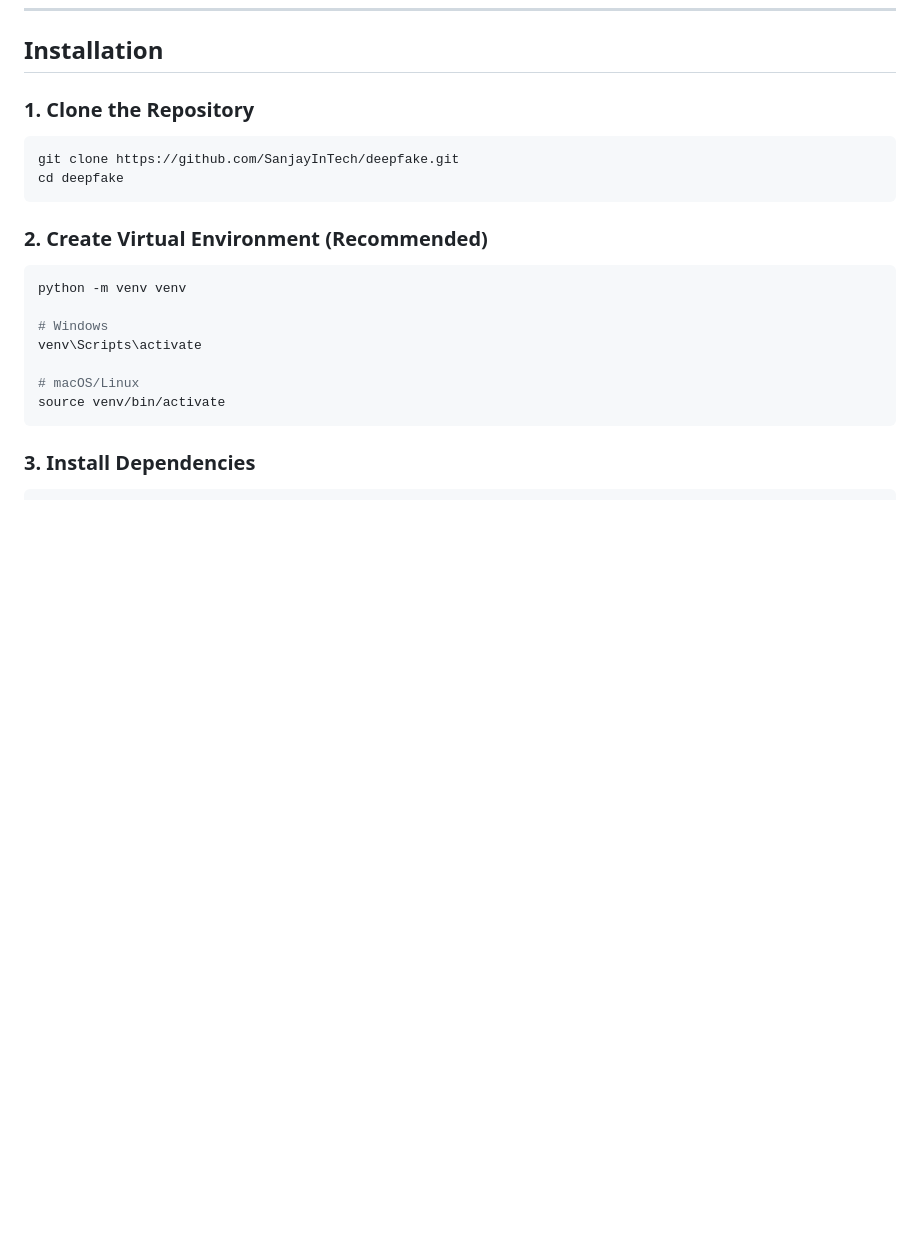
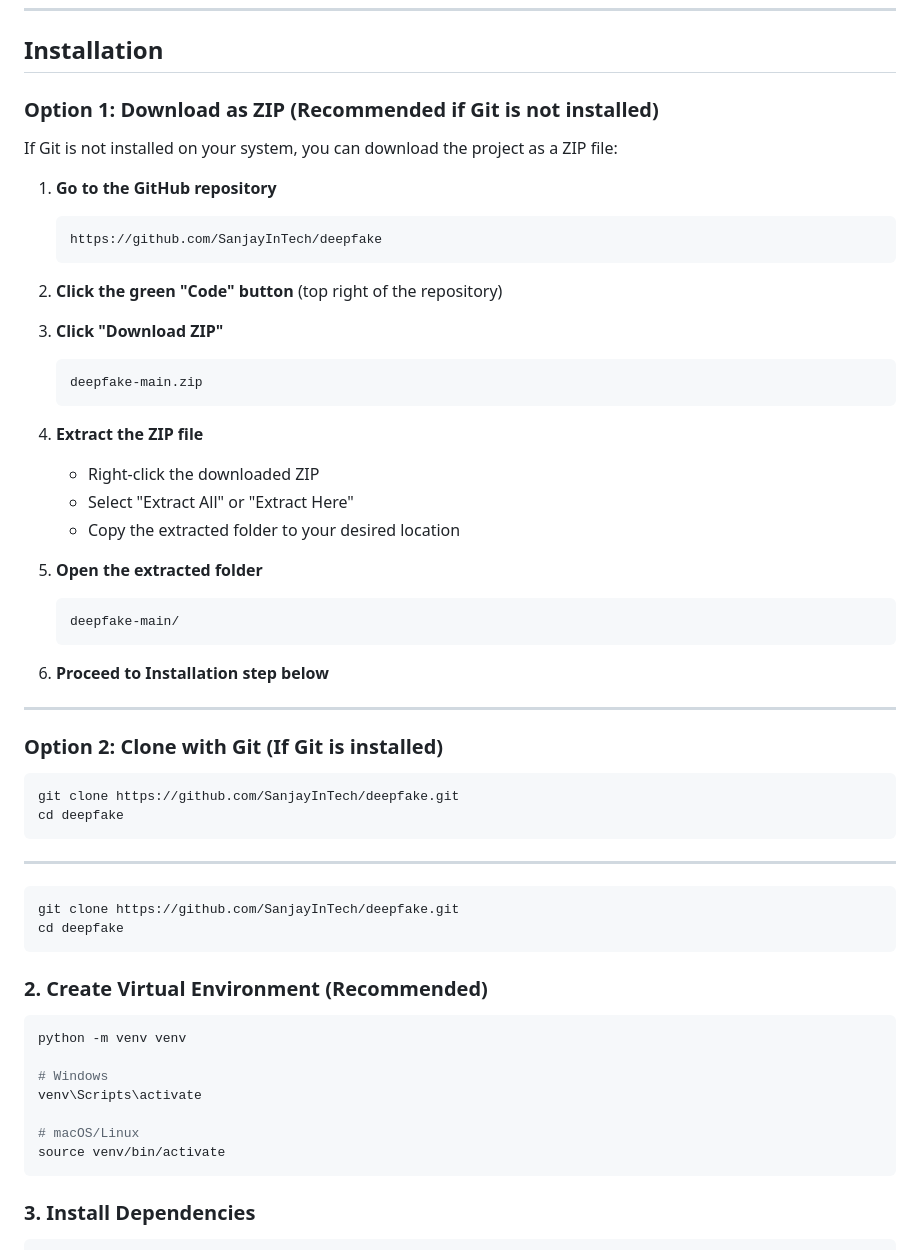
Before and after one commit to SanjayInTech/deepfake, a Markdown page: README.md, the part around the change. Rendered like a GitHub page; blank space fills up the shorter version.

Commit message:
Add ZIP download instructions for systems without Git

````diff
--- a/README.md
+++ b/README.md
@@ -98,7 +98,44 @@ deepfake/
 
 ## Installation
 
-### 1. Clone the Repository
+### Option 1: Download as ZIP (Recommended if Git is not installed)
+
+If Git is not installed on your system, you can download the project as a ZIP file:
+
+1. **Go to the GitHub repository**
+   ```
+   https://github.com/SanjayInTech/deepfake
+   ```
+
+2. **Click the green "Code" button** (top right of the repository)
+
+3. **Click "Download ZIP"**
+   ```
+   deepfake-main.zip
+   ```
+
+4. **Extract the ZIP file**
+   - Right-click the downloaded ZIP
+   - Select "Extract All" or "Extract Here"
+   - Copy the extracted folder to your desired location
+
+5. **Open the extracted folder**
+   ```
+   deepfake-main/
+   ```
+
+6. **Proceed to Installation step below**
+
+---
+
+### Option 2: Clone with Git (If Git is installed)
+
+```bash
+git clone https://github.com/SanjayInTech/deepfake.git
+cd deepfake
+```
+
+---
 
 ```bash
 git clone https://github.com/SanjayInTech/deepfake.git
````
